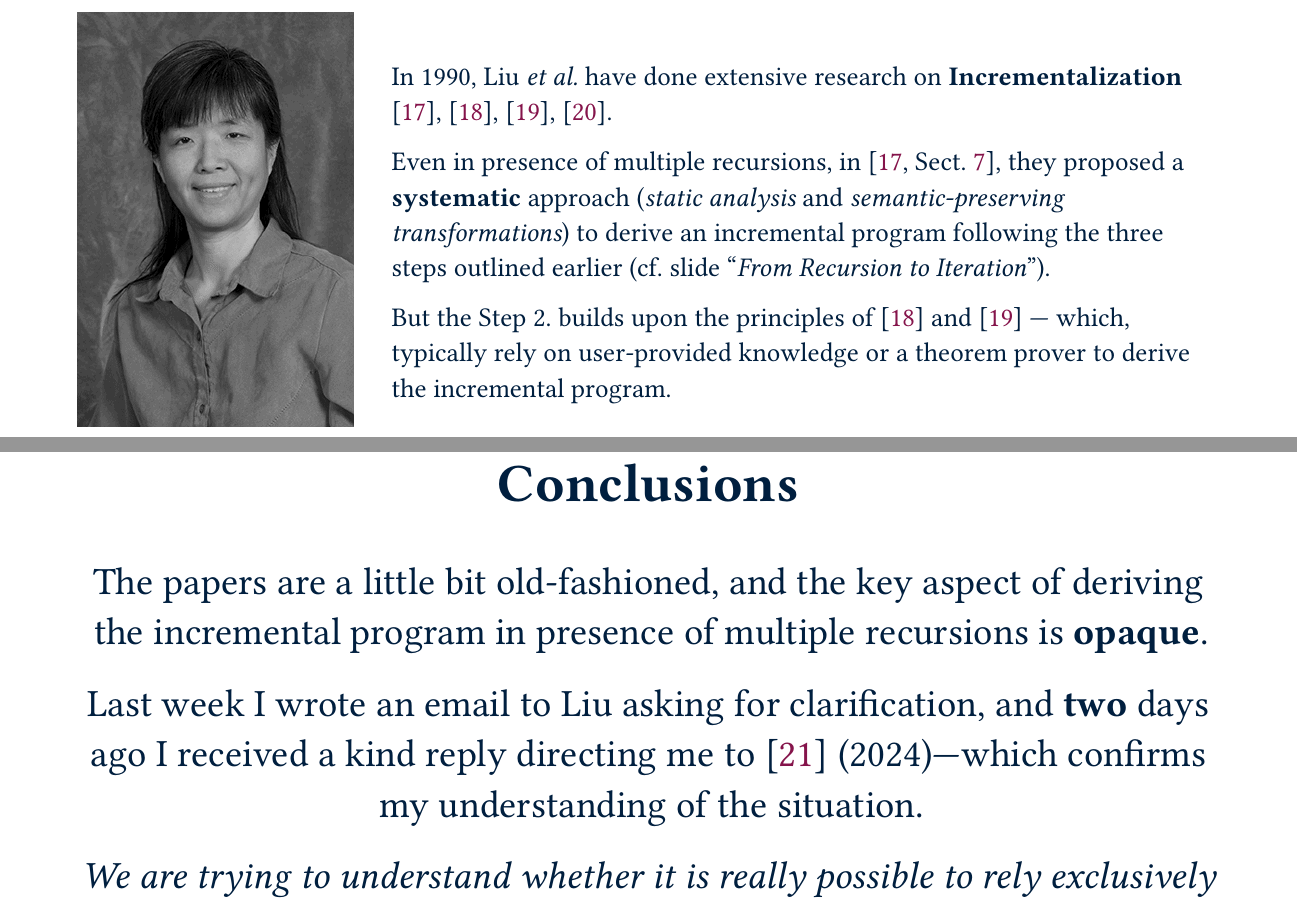
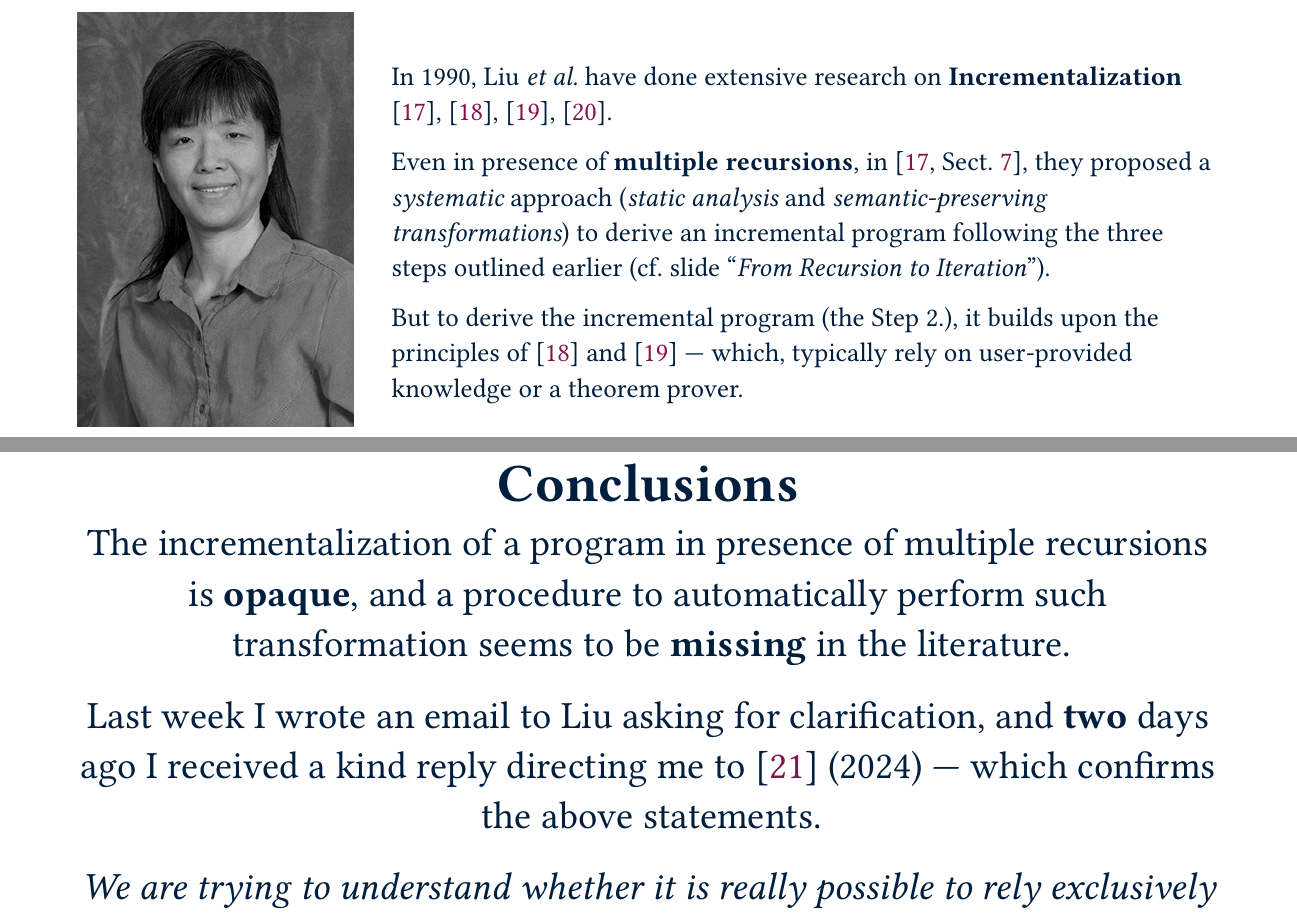
Before and after one commit to FedericoBruzzone/your-optimizing-compiler-is-not-smart-enough, a Typst document (presentation.typ): two parts of pages 23 and 24 of 29, joined at a grey line, cut so that both start at the same text. The pictures show the PDF file presentation.pdf that the author committed with the source.

Commit message:
Update conclusions
Signed-off-by: FedericoBruzzone <federico.bruzzone.i@gmail.com>

```diff
--- a/presentation.typ
+++ b/presentation.typ
@@ -622,9 +622,9 @@
     #text(small-size)[
       In 1990, Liu _et al._ have done extensive research on *Incrementalization* @Liu99 @Liu98 @Liu95 @Liu95b.
 
-      Even in presence of multiple recursions, in #cite(<Liu99>, supplement: "Sect. 7"), they proposed a *systematic* approach (_static analysis_ and _semantic-preserving transformations_) to derive an incremental program following the three steps outlined earlier (cf. slide "_From Recursion to Iteration_").
+      Even in presence of *multiple recursions*, in #cite(<Liu99>, supplement: "Sect. 7"), they proposed a _systematic_ approach (_static analysis_ and _semantic-preserving transformations_) to derive an incremental program following the three steps outlined earlier (cf. slide "_From Recursion to Iteration_").
 
-      But the Step 2. builds upon the principles of @Liu98 and @Liu95 --- which, typically rely on user-provided knowledge or a theorem prover to derive the incremental program.
+      But to derive the incremental program (the Step 2.), it builds upon the principles of @Liu98 and @Liu95 --- which, typically rely on user-provided knowledge or a theorem prover.
     ]
   ]]
 ]
@@ -632,11 +632,9 @@
 #simple-slide[#align(center)[
   = Conclusions
 
-  #v(1em)
+ The incrementalization of a program in presence of multiple recursions is *opaque*, and a procedure to automatically perform such transformation seems to be *missing* in the literature.
 
-  The papers are a little bit old-fashioned, and the key aspect of deriving the incremental program in presence of multiple recursions is *opaque*.
-
-  Last week I wrote an email to Liu asking for clarification, and *two* days ago I received a kind reply directing me to @Liu24 (2024)---which confirms my understanding of the situation.
+  Last week I wrote an email to Liu asking for clarification, and *two* days ago I received a kind reply directing me to @Liu24 (2024) --- which confirms the above statements.
 
   _We are trying to understand whether it is really possible to rely exclusively on static analysis steps to automatically perform the transformation in a “general” setting, at least for a class of functions._
 ]]
```
Also changed, not shown: presentation.pdf.
